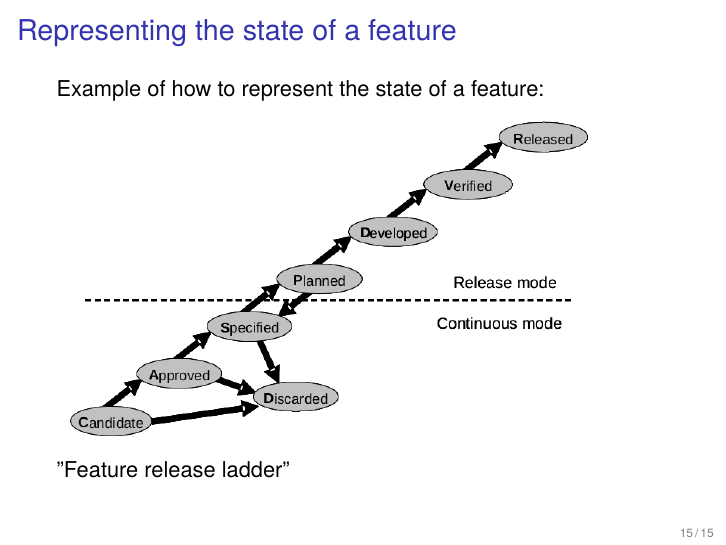
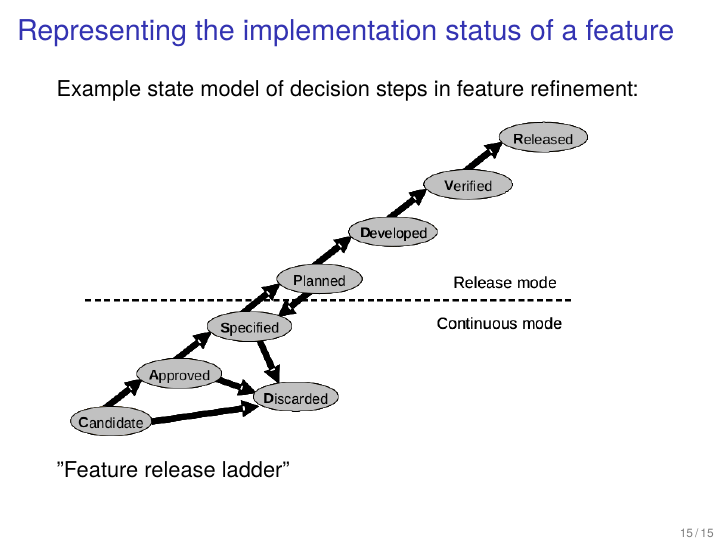
Before and after one commit to bjornregnell/reqeng-book, LaTeX slides (tex/slides.tex): page 15 of 15. Compiled offline with pdfLaTeX.

Commit message:
improve feature ladder

```diff
--- a/tex/slides.tex
+++ b/tex/slides.tex
@@ -306,8 +306,8 @@ Examples of requirements representations:
 \end{itemize}
 \end{frame}
 
-\begin{frame}[fragile]{Representing the state of a feature}
-Example of how to represent the state of a feature:
+\begin{frame}[fragile]{Representing the implementation status of a feature}
+Example state model of decision steps in feature refinement:
 \includegraphics[width=0.9\textwidth]{img/ladder}
 ''Feature release ladder''
 \end{frame}
```
